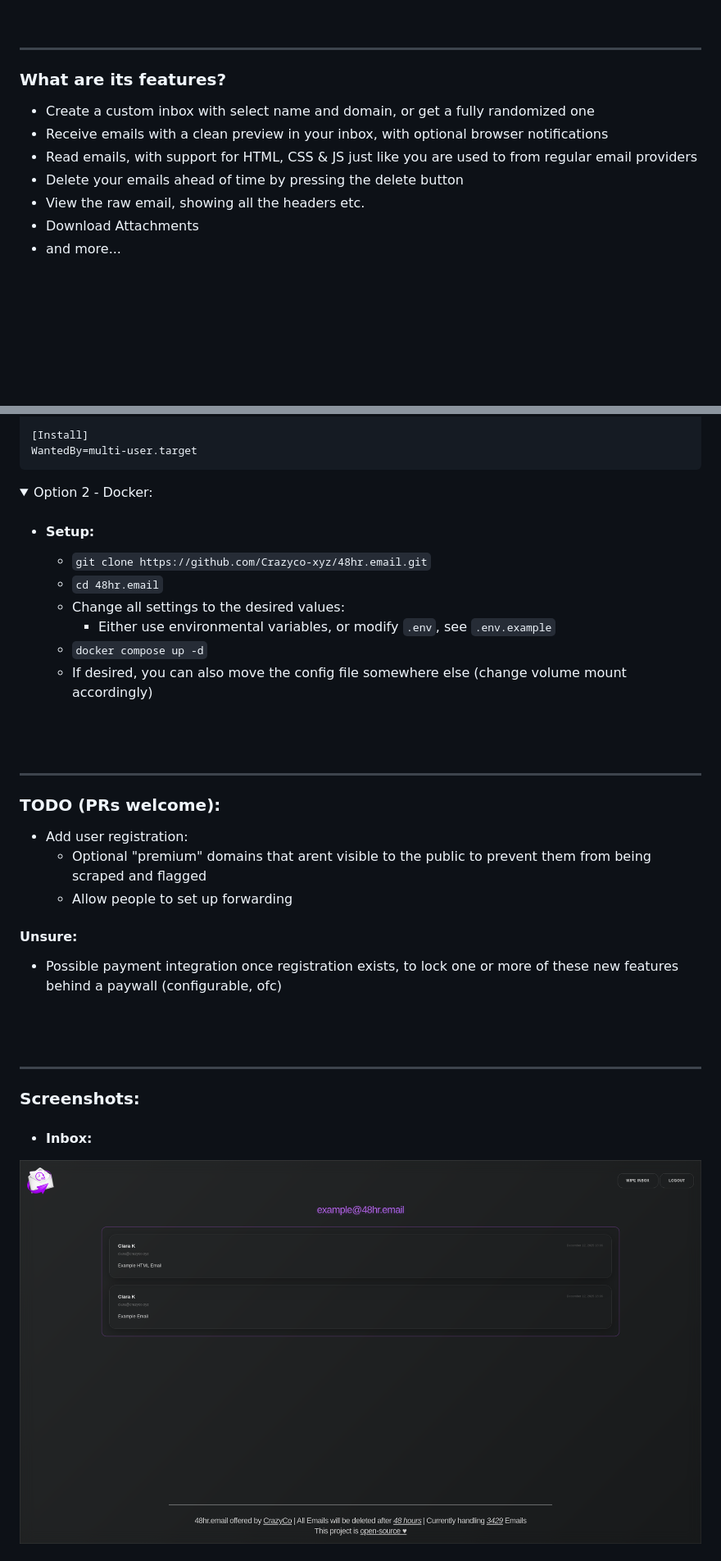
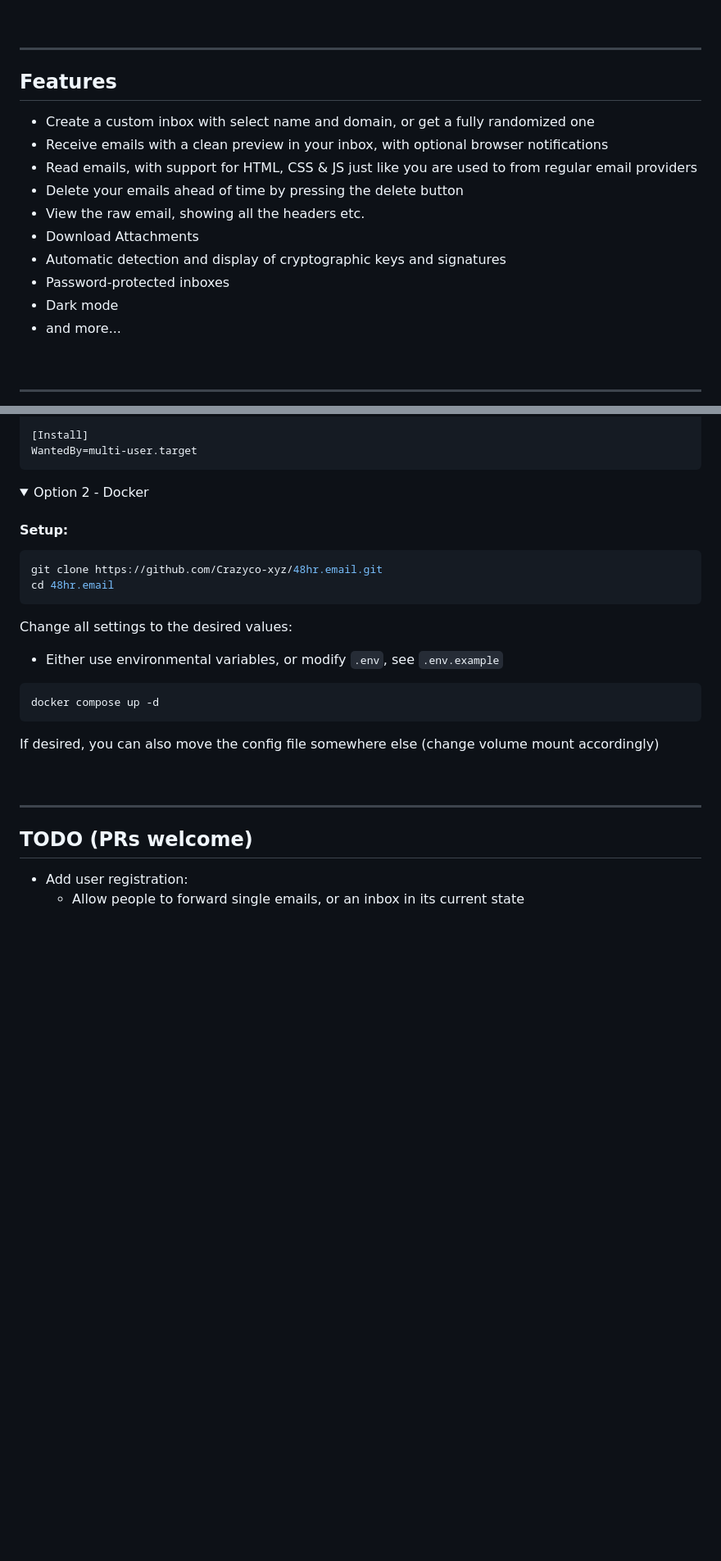
Before and after one commit to Crazyco-xyz/48hr.email, a Markdown page: README.md, 2 parts joined by grey strips. Shown: that part at 82% size. Rendered like a GitHub page; pictures changed too: .github/assets/inbox.png; folded sections open; blank space fills up the shorter version.

````diff
--- a/README.md
+++ b/README.md
@@ -17,7 +24,7 @@ All data is being removed 48hrs after they have reached the mail server.
 
 -----
 
-### What are its features?
+## Features
 
 - Create a custom inbox with select name and domain, or get a fully randomized one
 - Receive emails with a clean preview in your inbox, with optional browser notifications
@@ -25,5 +32,8 @@ All data is being removed 48hrs after they have reached the mail server.
 - Delete your emails ahead of time by pressing the delete button
 - View the raw email, showing all the headers etc.
 - Download Attachments
+- Automatic detection and display of cryptographic keys and signatures
+- Password-protected inboxes
+- Dark mode
 - and more...
 
@@ -83,34 +113,30 @@ WantedBy=multi-user.target
 </details>
 
 <details>
-<summary>Option 2 - Docker:</summary>
+<summary>Option 2 - Docker</summary>
 
-- #### Setup:
-    - `git clone https://github.com/Crazyco-xyz/48hr.email.git`
-    - `cd 48hr.email`
-    - Change all settings to the desired values:
-        - Either use environmental variables, or modify `.env`, see `.env.example`
-    - `docker compose up -d`
-    - If desired, you can also move the config file somewhere else (change volume mount accordingly)
+#### Setup:
+```bash
+git clone https://github.com/Crazyco-xyz/48hr.email.git
+cd 48hr.email
+```
+
+Change all settings to the desired values:
+- Either use environmental variables, or modify `.env`, see `.env.example`
+
+```bash
+docker compose up -d
+```
+
+If desired, you can also move the config file somewhere else (change volume mount accordingly)
 </details>
 
-<br><br>
-
------
-### TODO (PRs welcome):
-- Add user registration:
-    - Optional "premium" domains that arent visible to the public to prevent them from being scraped and flagged
-    - Allow people to set up forwarding
-
-#### Unsure:
-- Possible payment integration once registration exists, to lock one or more of these new features behind a paywall (configurable, ofc)
-
-<br><br>
+<br>
 
 -----
 
-### Screenshots:
+## TODO (PRs welcome)
 
-- #### Inbox:
-<img align="center" src=".github/assets/inbox.png">
+- Add user registration:
+    - Allow people to forward single emails, or an inbox in its current state
 
````
Also changed, not shown: other parts of README.md (+51 -28 lines), .github/assets/html.png, .github/assets/keys.png (added), .github/assets/raw.png.
